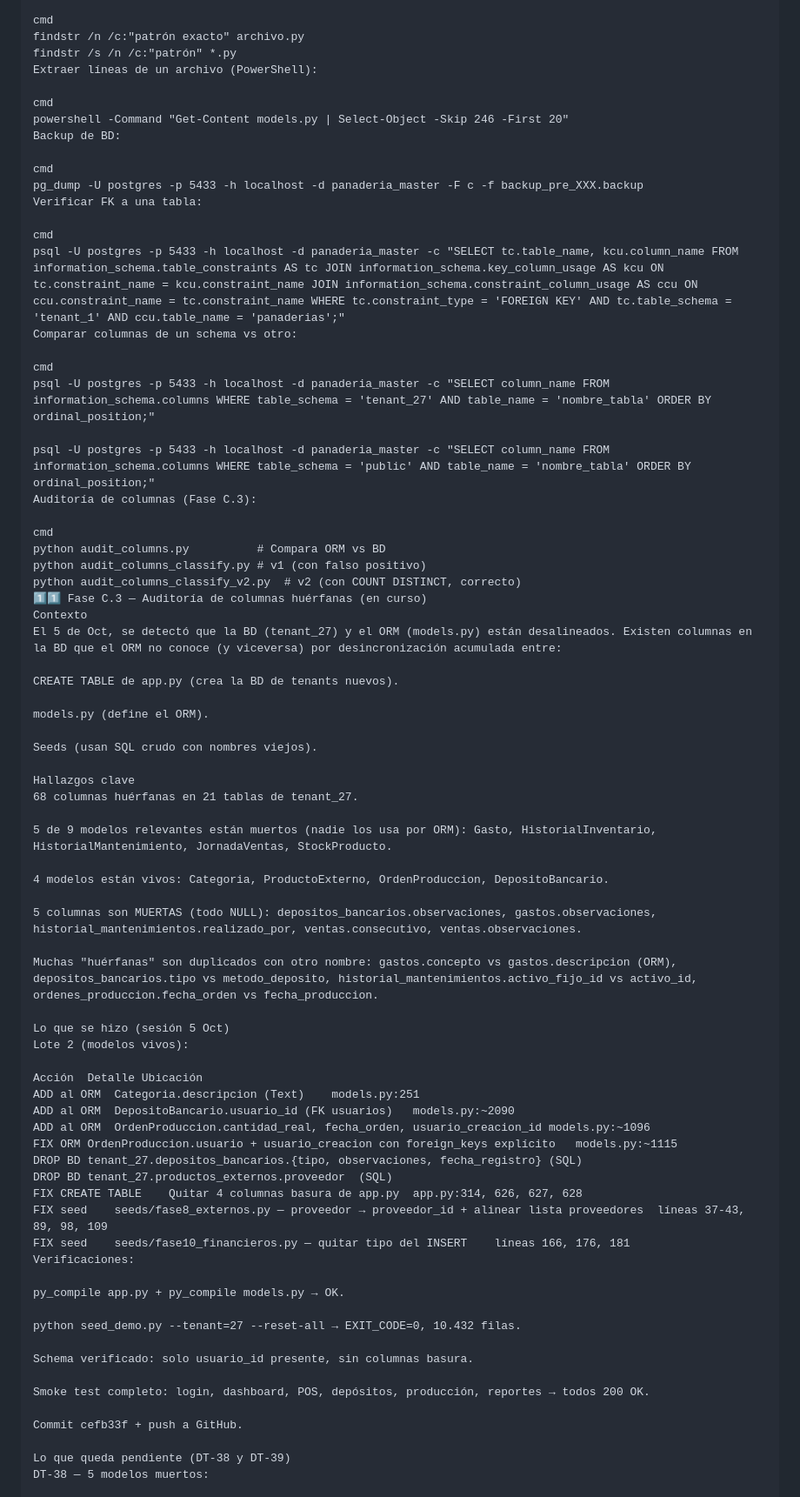
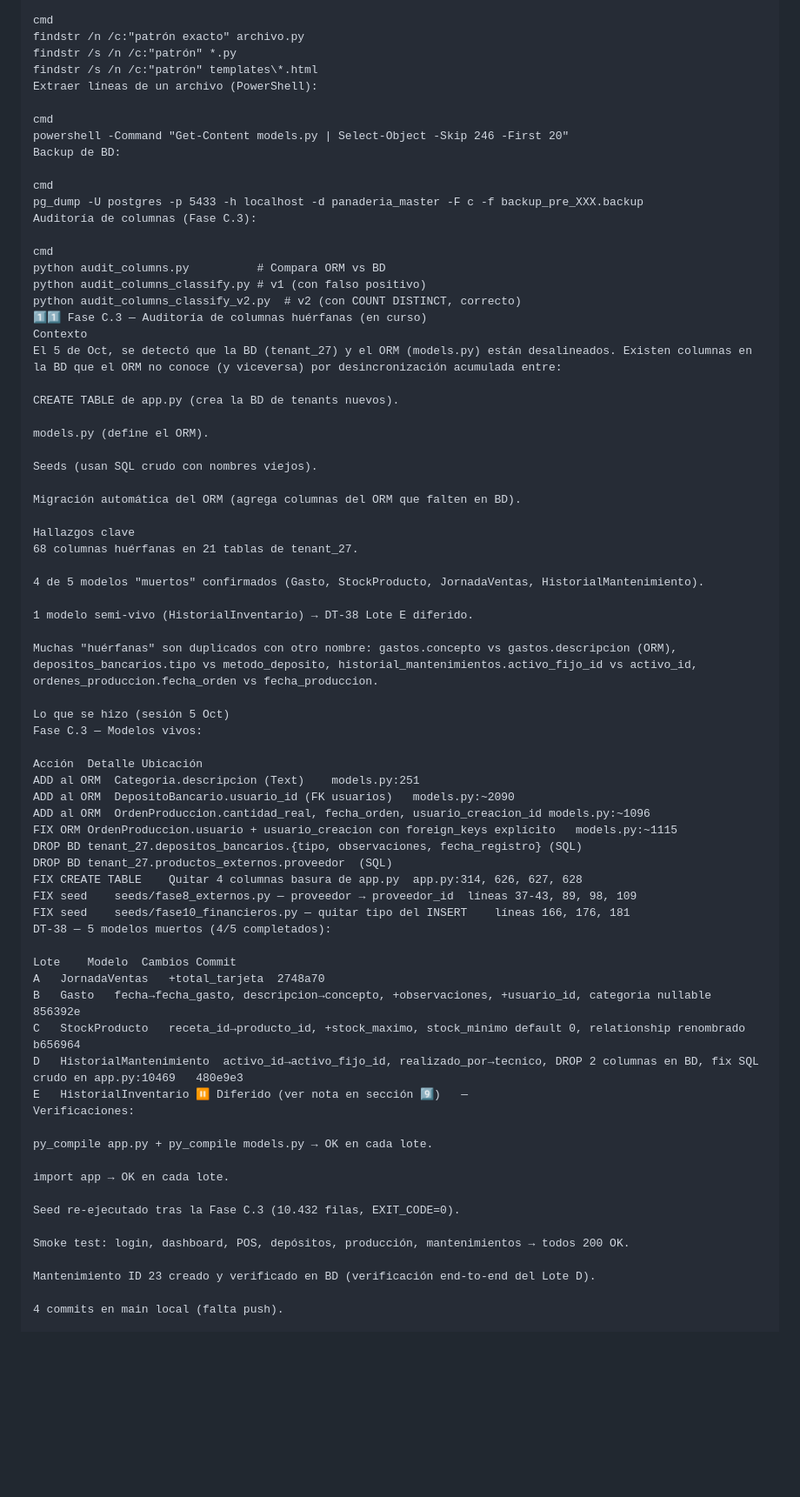
Before and after one commit to mauricioaea/bakery-erp, a Markdown page: HANDOFF.md, the part around one of its changes. Shown at 87% size. Rendered like a GitHub page; blank space fills up the shorter version.

Commit message:
docs: HANDOFF v7.9 - DT-38 cerrada (4/5 lotes) + reglas 31-32

```diff
--- a/HANDOFF.md
+++ b/HANDOFF.md
@@ -375,6 +403,7 @@ Búsquedas:
 cmd
 findstr /n /c:"patrón exacto" archivo.py
 findstr /s /n /c:"patrón" *.py
+findstr /s /n /c:"patrón" templates\*.html
 Extraer líneas de un archivo (PowerShell):
 
 cmd
@@ -383,16 +412,6 @@ Backup de BD:
 
 cmd
 pg_dump -U postgres -p 5433 -h localhost -d panaderia_master -F c -f backup_pre_XXX.backup
-Verificar FK a una tabla:
-
-cmd
-psql -U postgres -p 5433 -h localhost -d panaderia_master -c "SELECT tc.table_name, kcu.column_name FROM information_schema.table_constraints AS tc JOIN information_schema.key_column_usage AS kcu ON tc.constraint_name = kcu.constraint_name JOIN information_schema.constraint_column_usage AS ccu ON ccu.constraint_name = tc.constraint_name WHERE tc.constraint_type = 'FOREIGN KEY' AND tc.table_schema = 'tenant_1' AND ccu.table_name = 'panaderias';"
-Comparar columnas de un schema vs otro:
-
-cmd
-psql -U postgres -p 5433 -h localhost -d panaderia_master -c "SELECT column_name FROM information_schema.columns WHERE table_schema = 'tenant_27' AND table_name = 'nombre_tabla' ORDER BY ordinal_position;"
-
-psql -U postgres -p 5433 -h localhost -d panaderia_master -c "SELECT column_name FROM information_schema.columns WHERE table_schema = 'public' AND table_name = 'nombre_tabla' ORDER BY ordinal_position;"
 Auditoría de columnas (Fase C.3):
 
 cmd
@@ -409,19 +428,19 @@ models.py (define el ORM).
 
 Seeds (usan SQL crudo con nombres viejos).
 
+Migración automática del ORM (agrega columnas del ORM que falten en BD).
+
 Hallazgos clave
 68 columnas huérfanas en 21 tablas de tenant_27.
 
-5 de 9 modelos relevantes están muertos (nadie los usa por ORM): Gasto, HistorialInventario, HistorialMantenimiento, JornadaVentas, StockProducto.
+4 de 5 modelos "muertos" confirmados (Gasto, StockProducto, JornadaVentas, HistorialMantenimiento).
 
-4 modelos están vivos: Categoria, ProductoExterno, OrdenProduccion, DepositoBancario.
-
-5 columnas son MUERTAS (todo NULL): depositos_bancarios.observaciones, gastos.observaciones, historial_mantenimientos.realizado_por, ventas.consecutivo, ventas.observaciones.
+1 modelo semi-vivo (HistorialInventario) → DT-38 Lote E diferido.
 
 Muchas "huérfanas" son duplicados con otro nombre: gastos.concepto vs gastos.descripcion (ORM), depositos_bancarios.tipo vs metodo_deposito, historial_mantenimientos.activo_fijo_id vs activo_id, ordenes_produccion.fecha_orden vs fecha_produccion.
 
 Lo que se hizo (sesión 5 Oct)
-Lote 2 (modelos vivos):
+Fase C.3 — Modelos vivos:
 
 Acción	Detalle	Ubicación
 ADD al ORM	Categoria.descripcion (Text)	models.py:251
@@ -431,20 +450,27 @@ FIX ORM	OrdenProduccion.usuario + usuario_creacion con foreign_keys explícito	m
 DROP BD	tenant_27.depositos_bancarios.{tipo, observaciones, fecha_registro}	(SQL)
 DROP BD	tenant_27.productos_externos.proveedor	(SQL)
 FIX CREATE TABLE	Quitar 4 columnas basura de app.py	app.py:314, 626, 627, 628
-FIX seed	seeds/fase8_externos.py — proveedor → proveedor_id + alinear lista proveedores	líneas 37-43, 89, 98, 109
+FIX seed	seeds/fase8_externos.py — proveedor → proveedor_id	líneas 37-43, 89, 98, 109
 FIX seed	seeds/fase10_financieros.py — quitar tipo del INSERT	líneas 166, 176, 181
+DT-38 — 5 modelos muertos (4/5 completados):
+
+Lote	Modelo	Cambios	Commit
+A	JornadaVentas	+total_tarjeta	2748a70
+B	Gasto	fecha→fecha_gasto, descripcion→concepto, +observaciones, +usuario_id, categoria nullable	856392e
+C	StockProducto	receta_id→producto_id, +stock_maximo, stock_minimo default 0, relationship renombrado	b656964
+D	HistorialMantenimiento	activo_id→activo_fijo_id, realizado_por→tecnico, DROP 2 columnas en BD, fix SQL crudo en app.py:10469	480e9e3
+E	HistorialInventario	⏸️ Diferido (ver nota en sección 9️⃣)	—
 Verificaciones:
 
-py_compile app.py + py_compile models.py → OK.
+py_compile app.py + py_compile models.py → OK en cada lote.
 
-python seed_demo.py --tenant=27 --reset-all → EXIT_CODE=0, 10.432 filas.
+import app → OK en cada lote.
 
-Schema verificado: solo usuario_id presente, sin columnas basura.
+Seed re-ejecutado tras la Fase C.3 (10.432 filas, EXIT_CODE=0).
 
-Smoke test completo: login, dashboard, POS, depósitos, producción, reportes → todos 200 OK.
+Smoke test: login, dashboard, POS, depósitos, producción, mantenimientos → todos 200 OK.
 
-Commit cefb33f + push a GitHub.
+Mantenimiento ID 23 creado y verificado en BD (verificación end-to-end del Lote D).
 
-Lo que queda pendiente (DT-38 y DT-39)
-DT-38 — 5 modelos muertos:
+4 commits en main local (falta push).
 
```
Also changed, not shown: other parts of HANDOFF.md (+127 -55 lines).
